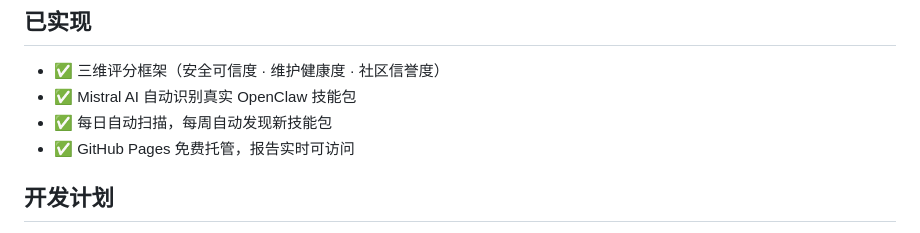
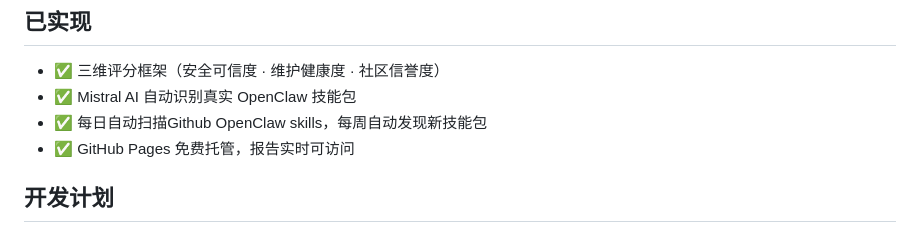
Before and after one commit to junjie-lumen/openclaw-risk-scanner, a Markdown page: README.md, the part around the change. Drawn GitHub-style.

```diff
--- a/README.md
+++ b/README.md
@@ -36,7 +36,7 @@
 
 - ✅ 三维评分框架（安全可信度 · 维护健康度 · 社区信誉度）
 - ✅ Mistral AI 自动识别真实 OpenClaw 技能包
-- ✅ 每日自动扫描，每周自动发现新技能包
+- ✅ 每日自动扫描Github OpenClaw skills，每周自动发现新技能包
 - ✅ GitHub Pages 免费托管，报告实时可访问
 
 ## 开发计划
```
